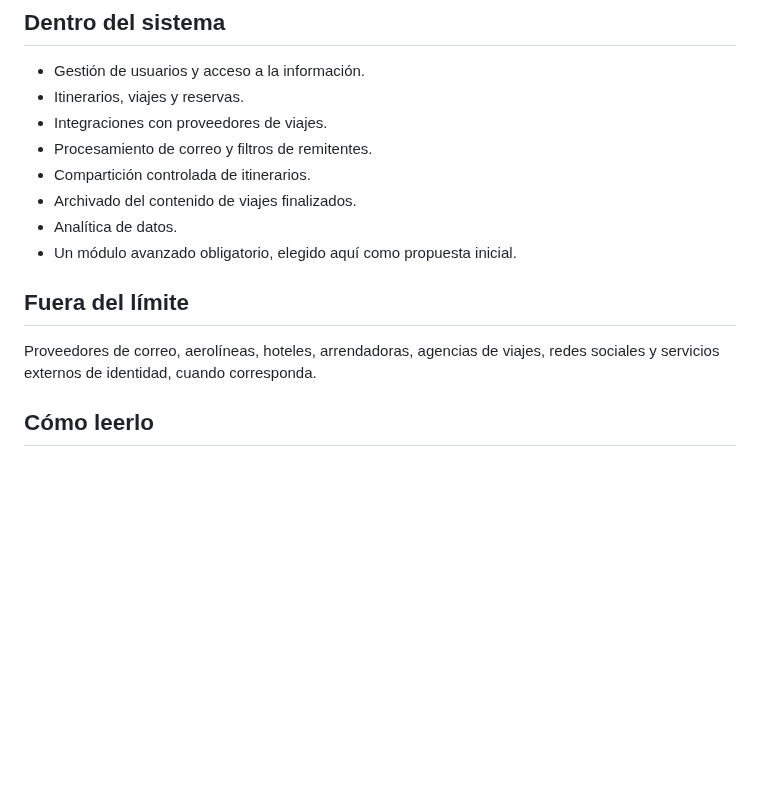
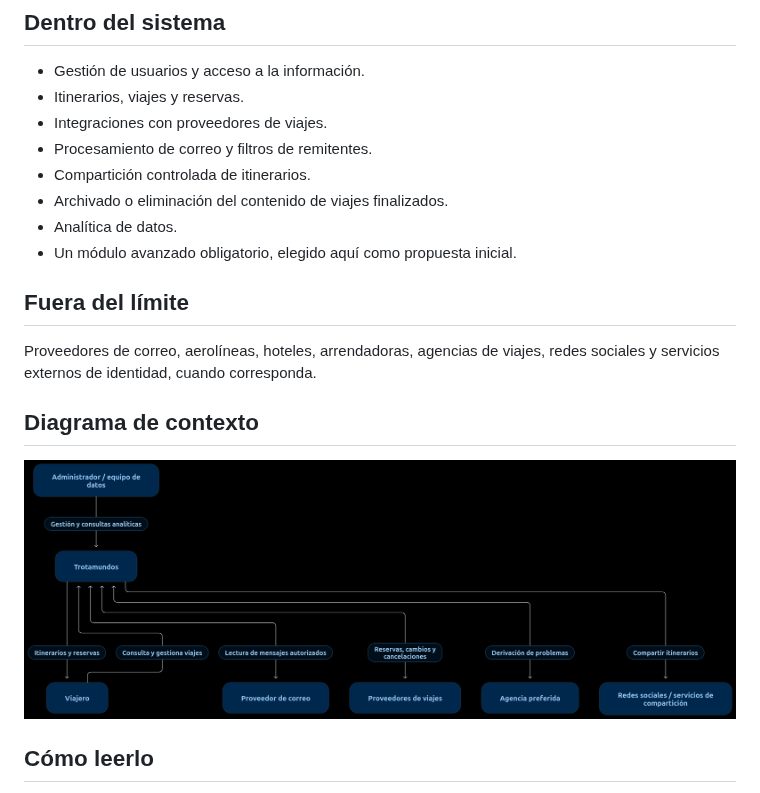
Before and after one commit to PaulaAlvarez21/Trotamundos, a Markdown page: Analisis_y_pre-requisitos.md, the part around the change. GitHub-like rendering; pictures changed too: Diagramas/diagrama_de_contexto.png (added); blank space fills up the shorter version.

Commit message:
Se planteo el primer analisis del alcance del sistema

```diff
--- a/Analisis_y_pre-requisitos.md
+++ b/Analisis_y_pre-requisitos.md
@@ -11,13 +11,17 @@ Proporcionar un panel web y móvil que centralice las reservas de viajes, las ag
 - Integraciones con proveedores de viajes.
 - Procesamiento de correo y filtros de remitentes.
 - Compartición controlada de itinerarios.
-- Archivado del contenido de viajes finalizados.
+- Archivado o eliminación del contenido de viajes finalizados.
 - Analítica de datos.
 - Un módulo avanzado obligatorio, elegido aquí como propuesta inicial.
 
 ## Fuera del límite
 
 Proveedores de correo, aerolíneas, hoteles, arrendadoras, agencias de viajes, redes sociales y servicios externos de identidad, cuando corresponda.
+
+## Diagrama de contexto
+
+![Diagrama de contexto](./Diagramas/diagrama_de_contexto.png)
 
 ## Cómo leerlo
 
```
Also changed, not shown: enunciadoTPE.md (added, +81 -0 lines).
